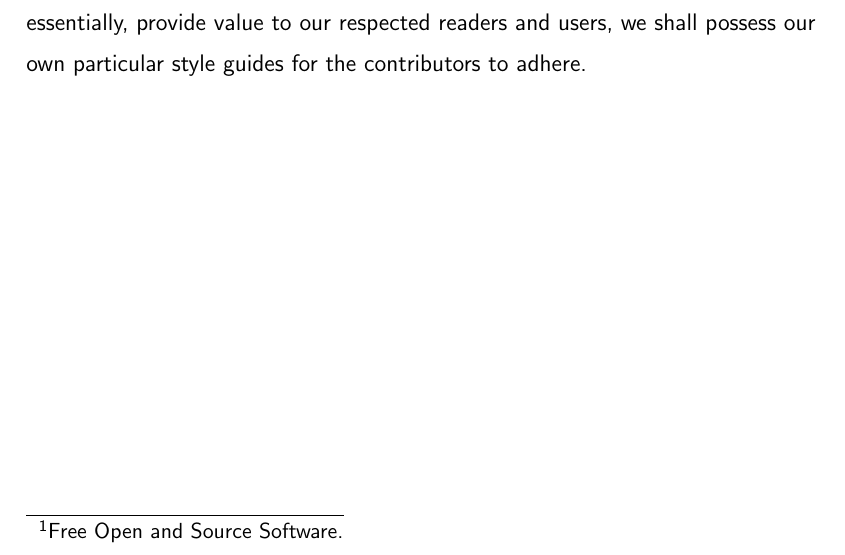
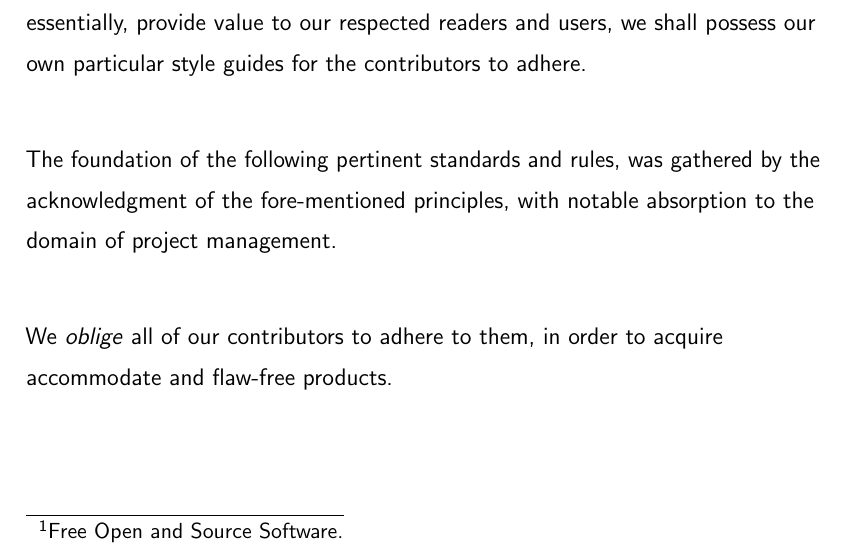
Before and after one commit to NexusWide/StyleGuide, a LaTeX document (rule_sets/project_management_style/latex_version/main.tex): part of page 6 of 6, cut so that both start at the same text. Compiled offline with pdfLaTeX.

Commit message:
fix(docs): add preface foundation paragraph
...

project_management_latex: 47

```diff
--- a/rule_sets/project_management_style/latex_version/main.tex
+++ b/rule_sets/project_management_style/latex_version/main.tex
@@ -166,5 +166,10 @@
     and most essentially, provide value to our respected readers and users,
     we shall possess our own particular style guides for the contributors to adhere. \newline
 
+    The foundation of the following pertinent standards and rules, was gathered by the acknowledgment of the fore-mentioned
+    principles, with notable absorption to the domain of project management. \newline
+
+    We \important{oblige} all of our contributors to adhere to them, in order to acquire accommodate and flaw-free products.
+
 
 \end{document}
```
